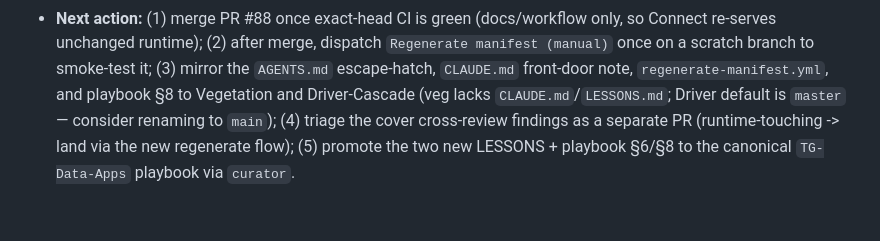
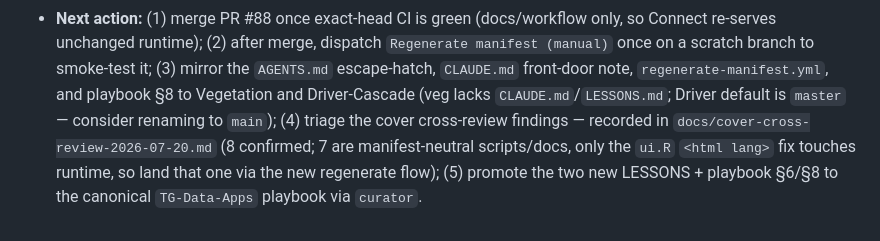
Before and after one commit to tgilbert14/NEON-Small-Mammal-Tracker-App, a Markdown page: docs/BUILD-TEST-HANDOFF.md, the part around the change. GitHub-like rendering.

```diff
--- a/docs/BUILD-TEST-HANDOFF.md
+++ b/docs/BUILD-TEST-HANDOFF.md
@@ -1255,6 +1255,8 @@ Driver implication, and next action.
   (manual)` once on a scratch branch to smoke-test it; (3) mirror the `AGENTS.md`
   escape-hatch, `CLAUDE.md` front-door note, `regenerate-manifest.yml`, and playbook §8 to
   Vegetation and Driver-Cascade (veg lacks `CLAUDE.md`/`LESSONS.md`; Driver default is
-  `master` — consider renaming to `main`); (4) triage the cover cross-review findings as a
-  separate PR (runtime-touching -> land via the new regenerate flow); (5) promote the two
+  `master` — consider renaming to `main`); (4) triage the cover cross-review findings —
+  recorded in `docs/cover-cross-review-2026-07-20.md` (8 confirmed; 7 are manifest-neutral
+  scripts/docs, only the `ui.R` `<html lang>` fix touches runtime, so land that one via the
+  new regenerate flow); (5) promote the two
   new LESSONS + playbook §6/§8 to the canonical `TG-Data-Apps` playbook via `curator`.
```
Also changed, not shown: docs/cover-cross-review-2026-07-20.md (added, +51 -0 lines).
